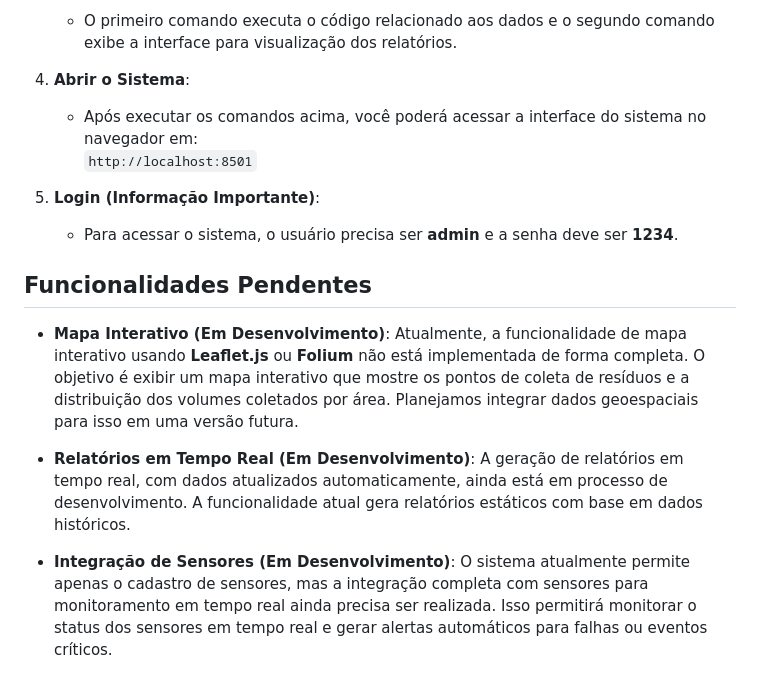
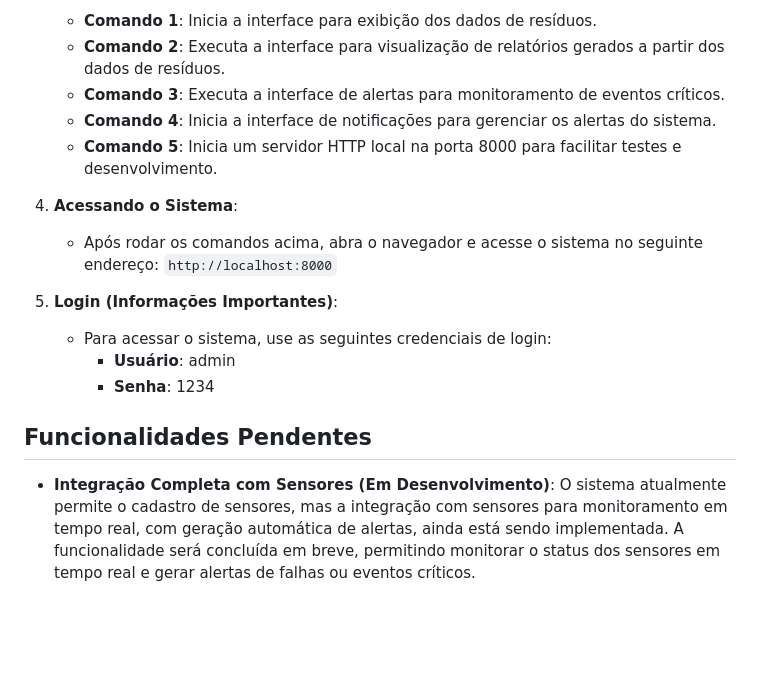
Before and after one commit to riibeeer/ProjetoAtlas, a Markdown page: README.md, the part around one of its changes. Rendered like a GitHub page; blank space fills up the shorter version.

````diff
--- a/README.md
+++ b/README.md
@@ -58,17 +61,18 @@ O **Atlas** é um sistema para gerenciamento e monitoramento de resíduos urbano
      ```
-   - O primeiro comando executa o código relacionado aos dados e o segundo comando exibe a interface para visualização dos relatórios.
+   - **Comando 1**: Inicia a interface para exibição dos dados de resíduos.
+   - **Comando 2**: Executa a interface para visualização de relatórios gerados a partir dos dados de resíduos.
+   - **Comando 3**: Executa a interface de alertas para monitoramento de eventos críticos.
+   - **Comando 4**: Inicia a interface de notificações para gerenciar os alertas do sistema.
+   - **Comando 5**: Inicia um servidor HTTP local na porta 8000 para facilitar testes e desenvolvimento.
 
-4. **Abrir o Sistema**:
-   - Após executar os comandos acima, você poderá acessar a interface do sistema no navegador em:
-     `http://localhost:8501`
+4. **Acessando o Sistema**:
+   - Após rodar os comandos acima, abra o navegador e acesse o sistema no seguinte endereço:
+     `http://localhost:8000`
 
-5. **Login (Informação Importante)**:
-   - Para acessar o sistema, o usuário precisa ser **admin** e a senha deve ser **1234**.
+5. **Login (Informações Importantes)**:
+   - Para acessar o sistema, use as seguintes credenciais de login:
+     - **Usuário**: admin
+     - **Senha**: 1234
 
 ## Funcionalidades Pendentes
-
-- **Mapa Interativo (Em Desenvolvimento)**: Atualmente, a funcionalidade de mapa interativo usando **Leaflet.js** ou **Folium** não está implementada de forma completa. O objetivo é exibir um mapa interativo que mostre os pontos de coleta de resíduos e a distribuição dos volumes coletados por área. Planejamos integrar dados geoespaciais para isso em uma versão futura.
-
-- **Relatórios em Tempo Real (Em Desenvolvimento)**: A geração de relatórios em tempo real, com dados atualizados automaticamente, ainda está em processo de desenvolvimento. A funcionalidade atual gera relatórios estáticos com base em dados históricos.
-
-- **Integração de Sensores (Em Desenvolvimento)**: O sistema atualmente permite apenas o cadastro de sensores, mas a integração completa com sensores para monitoramento em tempo real ainda precisa ser realizada. Isso permitirá monitorar o status dos sensores em tempo real e gerar alertas automáticos para falhas ou eventos críticos.
+- **Integração Completa com Sensores (Em Desenvolvimento)**: O sistema atualmente permite o cadastro de sensores, mas a integração com sensores para monitoramento em tempo real, com geração automática de alertas, ainda está sendo implementada. A funcionalidade será concluída em breve, permitindo monitorar o status dos sensores em tempo real e gerar alertas de falhas ou eventos críticos.
````
Also changed, not shown: other parts of README.md (+27 -24 lines).
